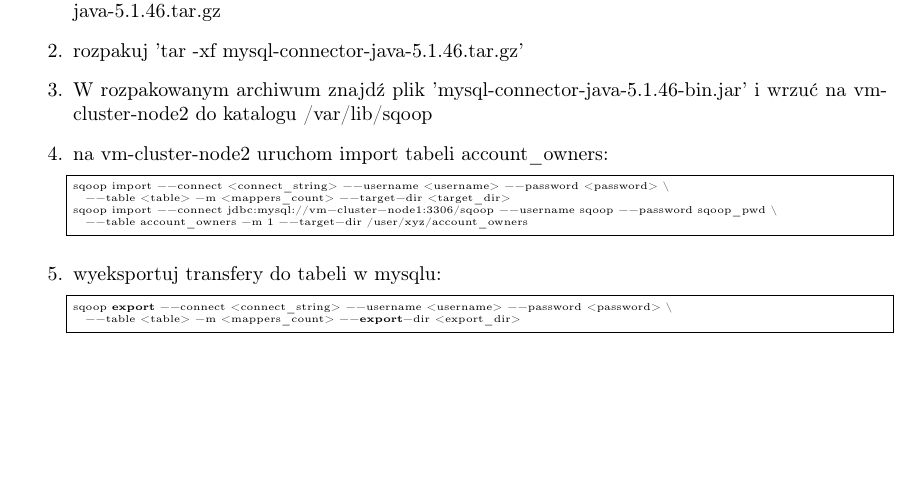
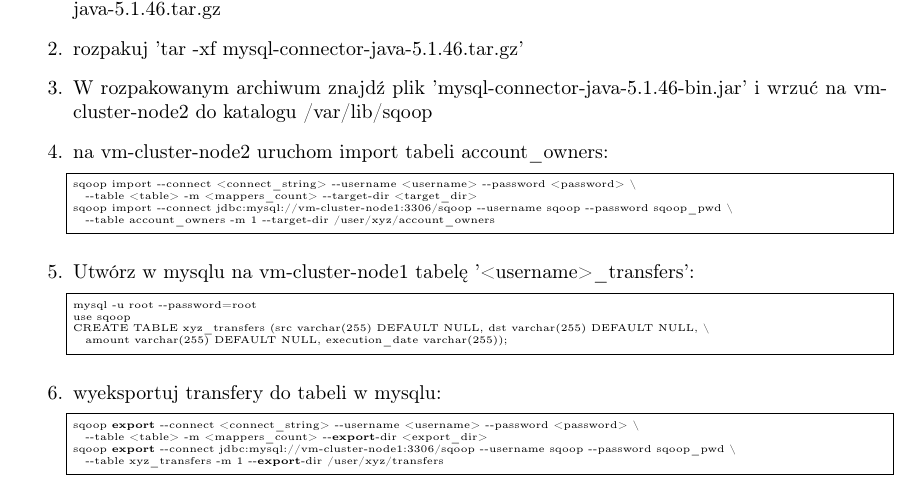
Before and after one commit to infoshareacademy/hadoop-workshop-2018-03, a LaTeX document (instructions/sources/5_sqoop.tex): part of the page, cut so that both start at the same text, the shorter picture padded with empty space. Compiled offline with pdfLaTeX.

Commit message:
Additional task in sqoop block

```diff
--- a/instructions/sources/5_sqoop.tex
+++ b/instructions/sources/5_sqoop.tex
@@ -11,6 +11,7 @@
 	language=bash,
 	frame=single,
 	basicstyle=\tiny,
+	literate=*{-}{-}1,
 	columns=fullflexible
 	}
 
@@ -28,10 +29,19 @@
 sqoop import --connect jdbc:mysql://vm-cluster-node1:3306/sqoop --username sqoop --password sqoop_pwd \
   --table account_owners -m 1 --target-dir /user/xyz/account_owners
 \end{lstlisting}
+\item Utwórz w mysqlu na vm-cluster-node1 tabelę '<username>\_transfers':
+\begin{lstlisting}
+mysql -u root --password=root
+use sqoop
+CREATE TABLE xyz_transfers (src varchar(255) DEFAULT NULL, dst varchar(255) DEFAULT NULL, \
+  amount varchar(255) DEFAULT NULL, execution_date varchar(255));
+\end{lstlisting}
 \item wyeksportuj transfery do tabeli w mysqlu:
 \begin{lstlisting}
 sqoop export --connect <connect_string> --username <username> --password <password> \
   --table <table> -m <mappers_count> --export-dir <export_dir>
+sqoop export --connect jdbc:mysql://vm-cluster-node1:3306/sqoop --username sqoop --password sqoop_pwd \
+  --table xyz_transfers -m 1 --export-dir /user/xyz/transfers
 \end{lstlisting}
 \end{enumerate}
 
```
Also changed, not shown: instructions/sources/1_hdfs.tex (+2 -0 lines), instructions/sources/3_mapreduce.tex (+1 -0 lines), instructions/sources/4_streaming.tex (+1 -0 lines).
